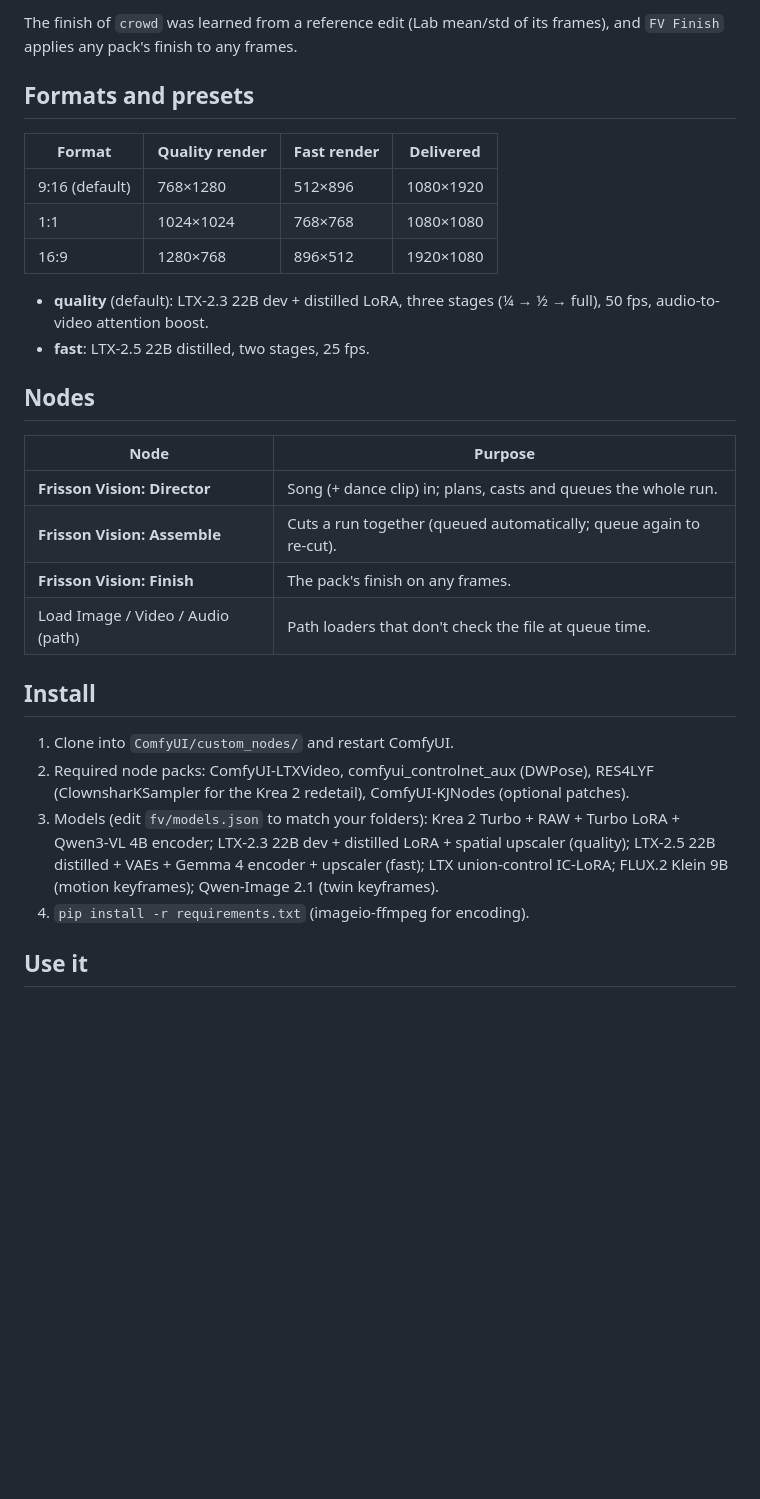
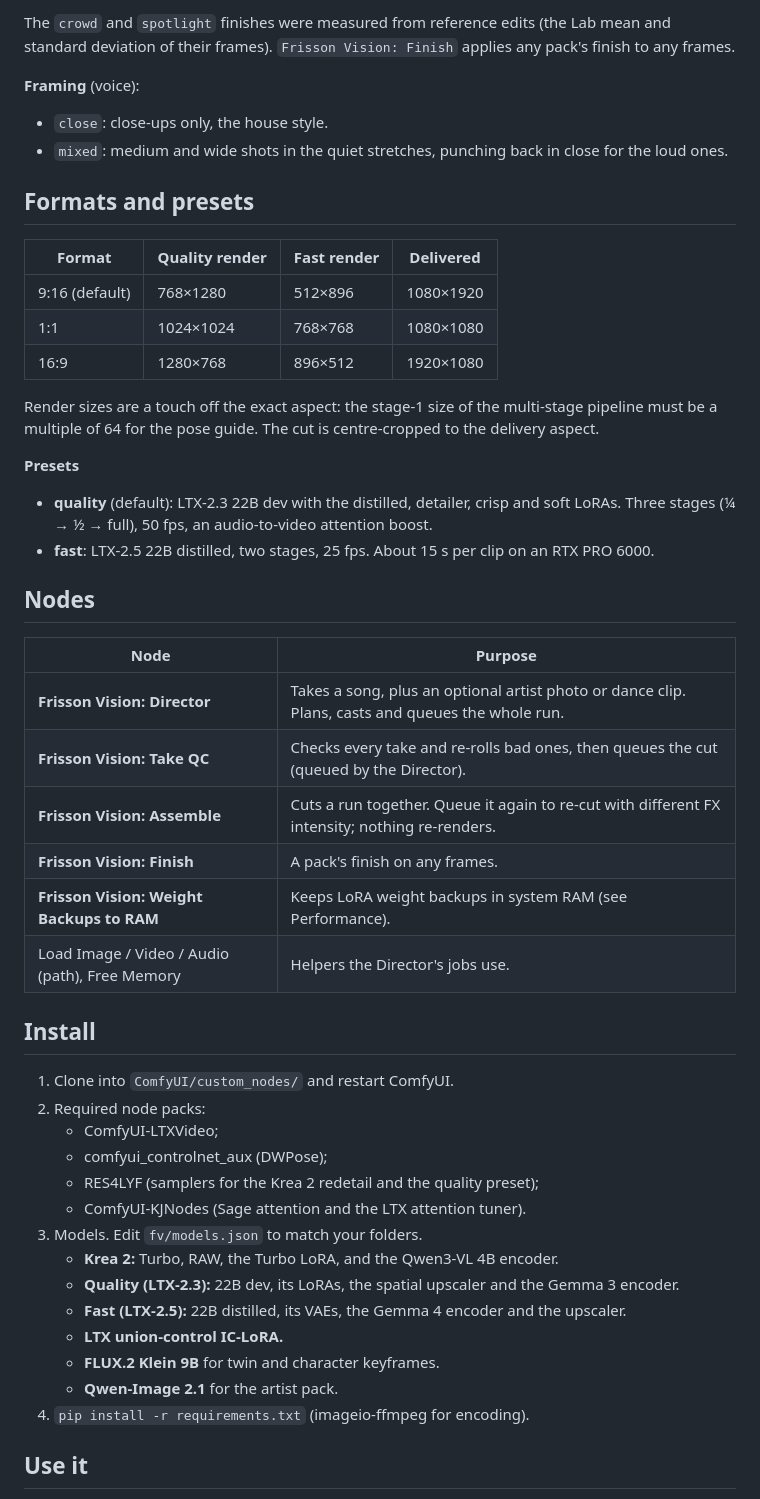
Before and after one commit to VisualFrisson/ComfyUI-OneShotMV, a Markdown page: README.md, the part around one of its changes. Drawn GitHub-style; blank space fills up the shorter version.

```diff
--- a/README.md
+++ b/README.md
@@ -48,6 +61,9 @@ effects map and the finish. Copy one, change it, and the whole tool takes on a n
 
-The finish of `crowd` was learned from a reference edit (Lab mean/std of its frames), and
-`FV Finish` applies any pack's finish to any frames.
+The `crowd` and `spotlight` finishes were measured from reference edits (the Lab mean and standard deviation of their frames). `Frisson Vision: Finish` applies any pack's finish to any frames.
+
+**Framing** (voice):
+- `close`: close-ups only, the house style.
+- `mixed`: medium and wide shots in the quiet stretches, punching back in close for the loud ones.
 
 ## Formats and presets
 
@@ -57,28 +73,38 @@ The finish of `crowd` was learned from a reference edit (Lab mean/std of its fra
 | 1:1 | 1024×1024 | 768×768 | 1080×1080 |
 | 16:9 | 1280×768 | 896×512 | 1920×1080 |
 
-* **quality** (default): LTX-2.3 22B dev + distilled LoRA, three stages (¼ → ½ → full),
-  50 fps, audio-to-video attention boost.
-* **fast**: LTX-2.5 22B distilled, two stages, 25 fps.
+Render sizes are a touch off the exact aspect: the stage-1 size of the multi-stage pipeline must be a multiple of 64 for the pose guide. The cut is centre-cropped to the delivery aspect.
+
+**Presets**
+- **quality** (default): LTX-2.3 22B dev with the distilled, detailer, crisp and soft LoRAs. Three stages (¼ → ½ → full), 50 fps, an audio-to-video attention boost.
+- **fast**: LTX-2.5 22B distilled, two stages, 25 fps. About 15 s per clip on an RTX PRO 6000.
 
 ## Nodes
 
 | Node | Purpose |
 |---|---|
-| **Frisson Vision: Director** | Song (+ dance clip) in; plans, casts and queues the whole run. |
-| **Frisson Vision: Assemble** | Cuts a run together (queued automatically; queue again to re-cut). |
-| **Frisson Vision: Finish** | The pack's finish on any frames. |
-| Load Image / Video / Audio (path) | Path loaders that don't check the file at queue time. |
+| **Frisson Vision: Director** | Takes a song, plus an optional artist photo or dance clip. Plans, casts and queues the whole run. |
+| **Frisson Vision: Take QC** | Checks every take and re-rolls bad ones, then queues the cut (queued by the Director). |
+| **Frisson Vision: Assemble** | Cuts a run together. Queue it again to re-cut with different FX intensity; nothing re-renders. |
+| **Frisson Vision: Finish** | A pack's finish on any frames. |
+| **Frisson Vision: Weight Backups to RAM** | Keeps LoRA weight backups in system RAM (see Performance). |
+| Load Image / Video / Audio (path), Free Memory | Helpers the Director's jobs use. |
 
 ## Install
 
 1. Clone into `ComfyUI/custom_nodes/` and restart ComfyUI.
-2. Required node packs: ComfyUI-LTXVideo, comfyui_controlnet_aux (DWPose), RES4LYF
-   (ClownsharKSampler for the Krea 2 redetail), ComfyUI-KJNodes (optional patches).
-3. Models (edit `fv/models.json` to match your folders): Krea 2 Turbo + RAW + Turbo LoRA +
-   Qwen3-VL 4B encoder; LTX-2.3 22B dev + distilled LoRA + spatial upscaler (quality);
-   LTX-2.5 22B distilled + VAEs + Gemma 4 encoder + upscaler (fast); LTX union-control
-   IC-LoRA; FLUX.2 Klein 9B (motion keyframes); Qwen-Image 2.1 (twin keyframes).
+2. Required node packs:
+   - ComfyUI-LTXVideo;
+   - comfyui_controlnet_aux (DWPose);
+   - RES4LYF (samplers for the Krea 2 redetail and the quality preset);
+   - ComfyUI-KJNodes (Sage attention and the LTX attention tuner).
+3. Models. Edit `fv/models.json` to match your folders.
+   - **Krea 2:** Turbo, RAW, the Turbo LoRA, and the Qwen3-VL 4B encoder.
+   - **Quality (LTX-2.3):** 22B dev, its LoRAs, the spatial upscaler and the Gemma 3 encoder.
+   - **Fast (LTX-2.5):** 22B distilled, its VAEs, the Gemma 4 encoder and the upscaler.
+   - **LTX union-control IC-LoRA.**
+   - **FLUX.2 Klein 9B** for twin and character keyframes.
+   - **Qwen-Image 2.1** for the artist pack.
 4. `pip install -r requirements.txt` (imageio-ffmpeg for encoding).
 
 ## Use it
```
Also changed, not shown: other parts of README.md (+75 -36 lines).
